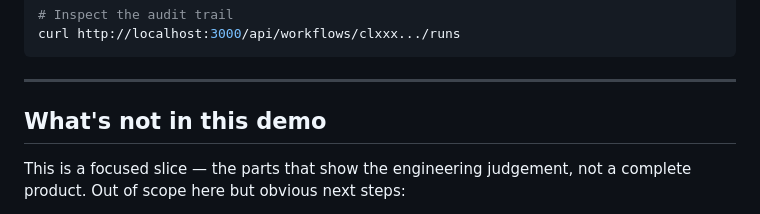
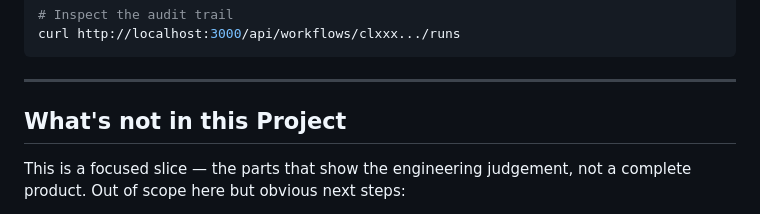
Before and after one commit to SamSon1402/workflowforge, a Markdown page: README.md, the part around the change. Drawn GitHub-style.

```diff
--- a/README.md
+++ b/README.md
@@ -140,7 +140,7 @@ curl http://localhost:3000/api/workflows/clxxx.../runs
 
 ---
 
-## What's not in this demo
+## What's not in this Project
 
 This is a focused slice — the parts that show the engineering judgement, not a complete product. Out of scope here but obvious next steps:
 
```
